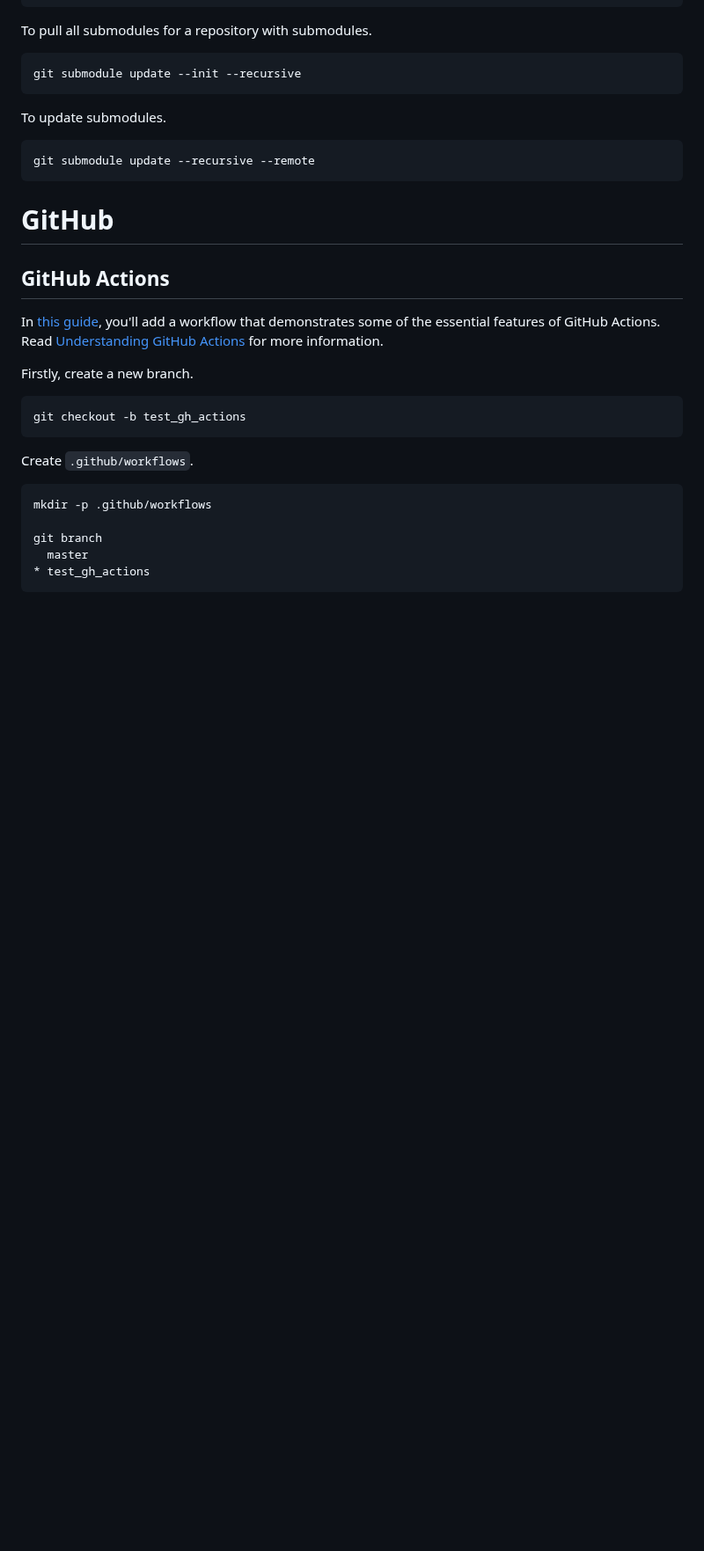
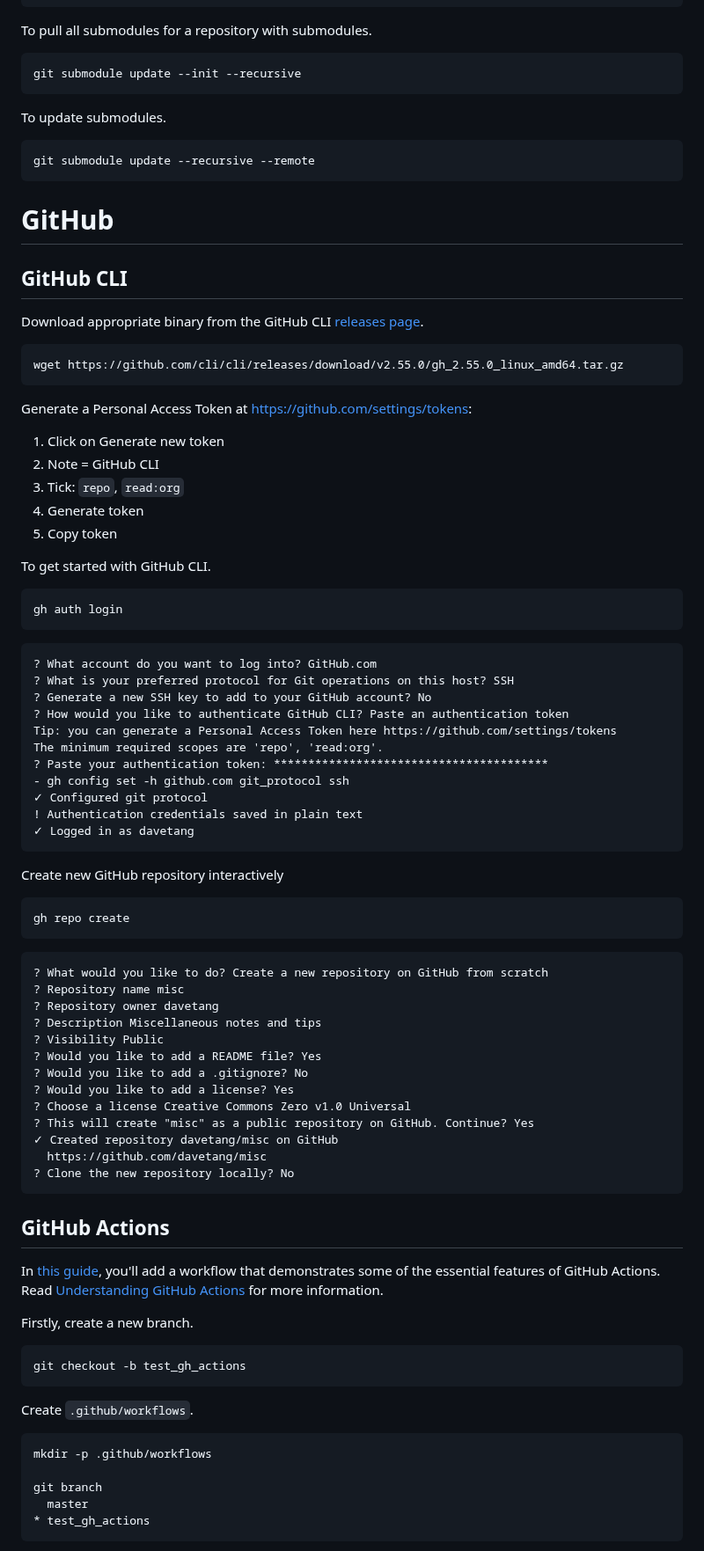
Before and after one commit to davetang/getting_started_with_git, a Markdown page: README.md, the part around one of its changes. Shown at 88% size. GitHub-like rendering; blank space fills up the shorter version.

Commit message:
Use GitHub CLI

````diff
--- a/README.md
+++ b/README.md
@@ -827,6 +828,62 @@ git submodule update --recursive --remote
 
 # GitHub
 
+## GitHub CLI
+
+Download appropriate binary from the GitHub CLI [releases page](https://github.com/cli/cli/releases).
+
+```console
+wget https://github.com/cli/cli/releases/download/v2.55.0/gh_2.55.0_linux_amd64.tar.gz
+```
+
+Generate a Personal Access Token at <https://github.com/settings/tokens>:
+
+1. Click on Generate new token
+2. Note = GitHub CLI
+3. Tick: `repo`, `read:org`
+4. Generate token
+5. Copy token
+
+To get started with GitHub CLI.
+
+```console
+gh auth login
+```
+```
+? What account do you want to log into? GitHub.com
+? What is your preferred protocol for Git operations on this host? SSH
+? Generate a new SSH key to add to your GitHub account? No
+? How would you like to authenticate GitHub CLI? Paste an authentication token
+Tip: you can generate a Personal Access Token here https://github.com/settings/tokens
+The minimum required scopes are 'repo', 'read:org'.
+? Paste your authentication token: ****************************************
+- gh config set -h github.com git_protocol ssh
+✓ Configured git protocol
+! Authentication credentials saved in plain text
+✓ Logged in as davetang
+```
+
+Create new GitHub repository interactively
+
+```console
+gh repo create
+```
+```
+? What would you like to do? Create a new repository on GitHub from scratch
+? Repository name misc
+? Repository owner davetang
+? Description Miscellaneous notes and tips
+? Visibility Public
+? Would you like to add a README file? Yes
+? Would you like to add a .gitignore? No
+? Would you like to add a license? Yes
+? Choose a license Creative Commons Zero v1.0 Universal
+? This will create "misc" as a public repository on GitHub. Continue? Yes
+✓ Created repository davetang/misc on GitHub
+  https://github.com/davetang/misc
+? Clone the new repository locally? No
+```
+
 ## GitHub Actions
 
 In [this guide](https://docs.github.com/en/actions/quickstart), you'll add a workflow that demonstrates some of the essential features of GitHub Actions. Read [Understanding GitHub Actions](https://docs.github.com/en/actions/learn-github-actions/understanding-github-actions) for more information.
````
Also changed, not shown: other parts of README.md (+1 -0 lines).
